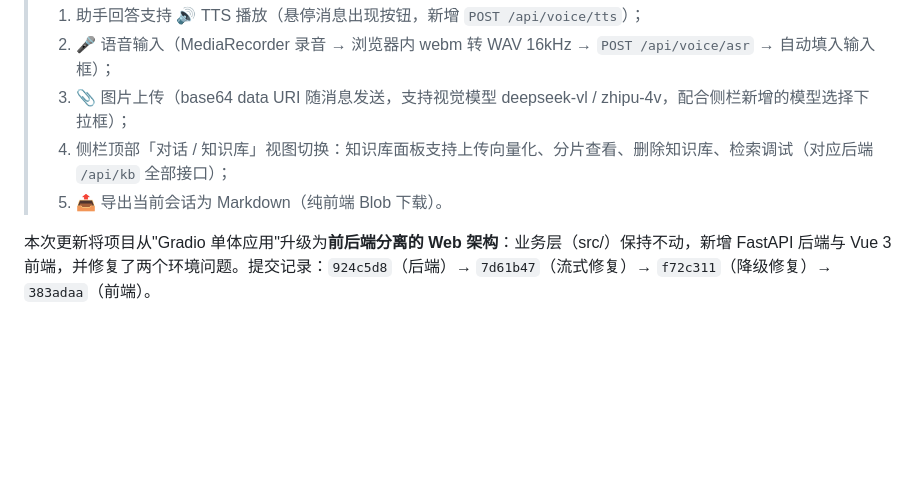
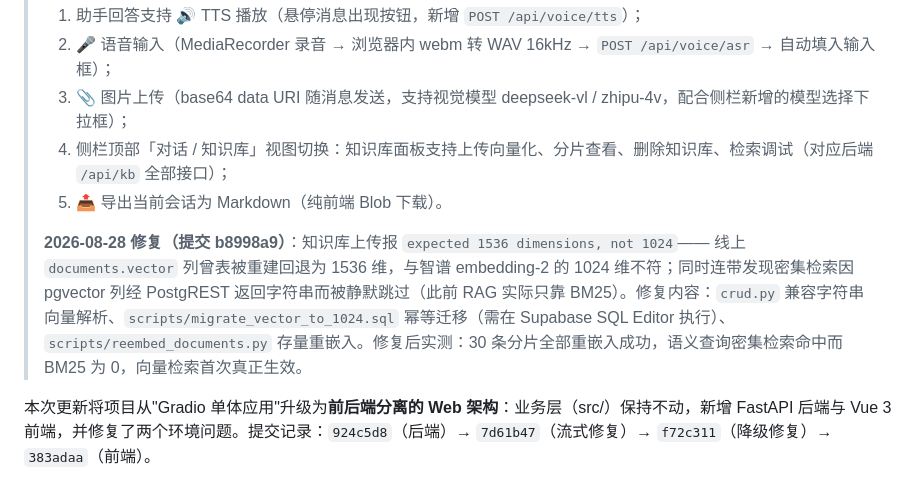
Before and after one commit to obtan111/gaode-mcp-agent, a Markdown page: README.md, the part around the change. GitHub-like rendering; blank space fills up the shorter version.

Commit message:
docs(readme): 补充向量维度修复记录（迁移+重嵌入已验证完成）

```diff
--- a/README.md
+++ b/README.md
@@ -55,6 +55,9 @@
 > 3. 📎 图片上传（base64 data URI 随消息发送，支持视觉模型 deepseek-vl / zhipu-4v，配合侧栏新增的模型选择下拉框）；
 > 4. 侧栏顶部「对话 / 知识库」视图切换：知识库面板支持上传向量化、分片查看、删除知识库、检索调试（对应后端 `/api/kb` 全部接口）；
 > 5. 📤 导出当前会话为 Markdown（纯前端 Blob 下载）。
+>
+> **2026-08-28 修复（提交 b8998a9）**：知识库上传报 `expected 1536 dimensions, not 1024`——
+> 线上 `documents.vector` 列曾表被重建回退为 1536 维，与智谱 embedding-2 的 1024 维不符；同时连带发现密集检索因 pgvector 列经 PostgREST 返回字符串而被静默跳过（此前 RAG 实际只靠 BM25）。修复内容：`crud.py` 兼容字符串向量解析、`scripts/migrate_vector_to_1024.sql` 幂等迁移（需在 Supabase SQL Editor 执行）、`scripts/reembed_documents.py` 存量重嵌入。修复后实测：30 条分片全部重嵌入成功，语义查询密集检索命中而 BM25 为 0，向量检索首次真正生效。
 
 本次更新将项目从"Gradio 单体应用"升级为**前后端分离的 Web 架构**：业务层（src/）保持不动，新增 FastAPI 后端与 Vue 3 前端，并修复了两个环境问题。提交记录：`924c5d8`（后端）→ `7d61b47`（流式修复）→ `f72c311`（降级修复）→ `383adaa`（前端）。
 
```
